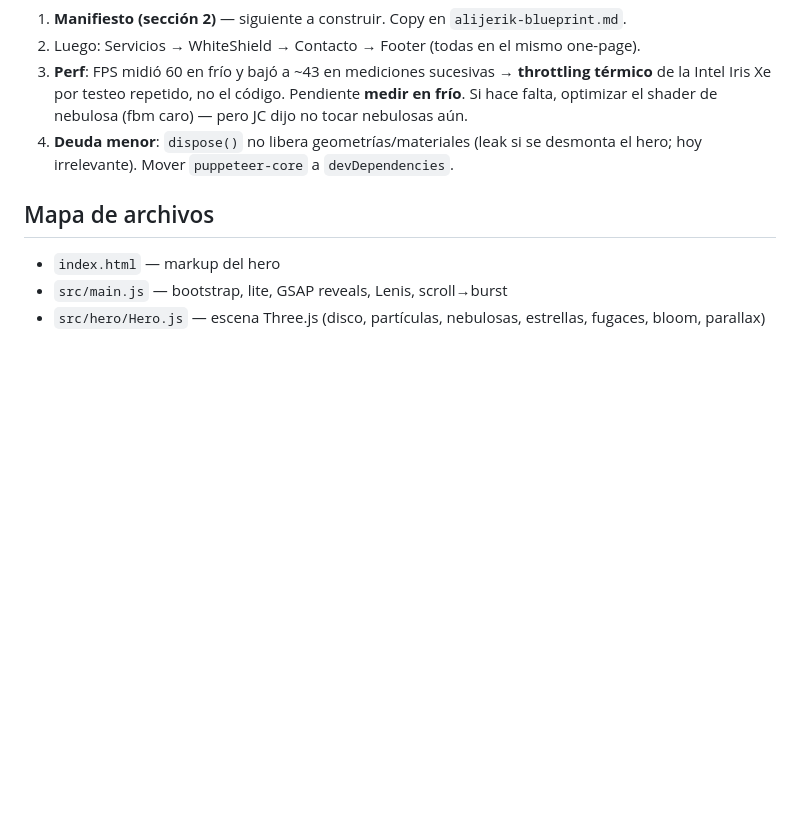
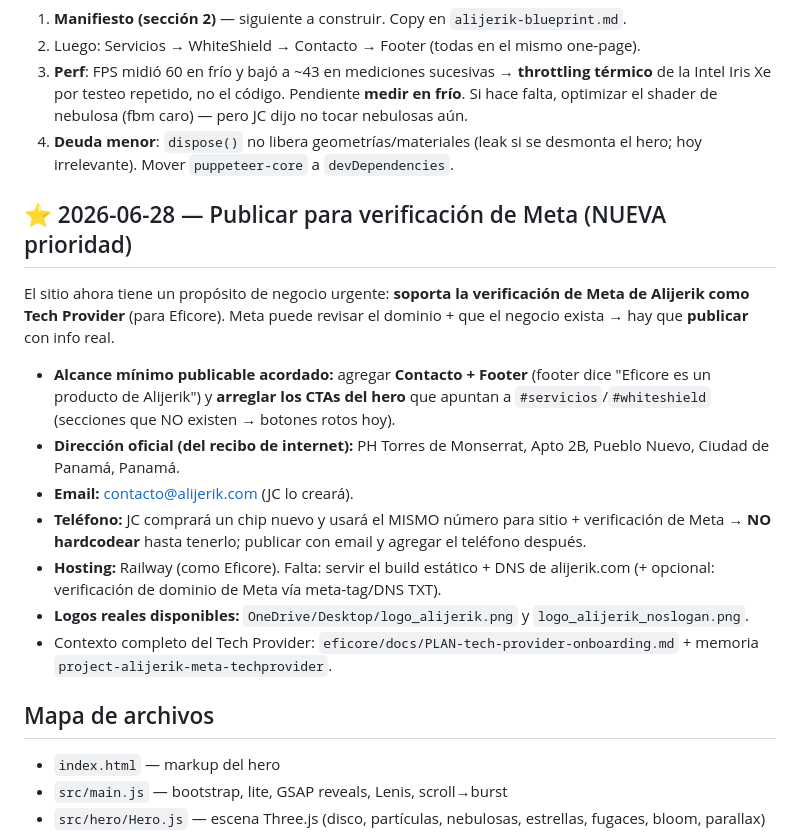
Before and after one commit to andrewleleypa/alijerik, a Markdown page: STATUS.md, the part around the change. Rendered like a GitHub page; blank space fills up the shorter version.

Commit message:
docs(status): publicar para verificacion de Meta — contacto/footer, direccion, deploy Railway
Co-Authored-By: Claude Opus 4.8 <noreply@anthropic.com>

```diff
--- a/STATUS.md
+++ b/STATUS.md
@@ -41,6 +41,24 @@ node closeup.mjs    # zoom del headline
 3. **Perf**: FPS midió 60 en frío y bajó a ~43 en mediciones sucesivas → **throttling térmico** de la Intel Iris Xe por testeo repetido, no el código. Pendiente **medir en frío**. Si hace falta, optimizar el shader de nebulosa (fbm caro) — pero JC dijo no tocar nebulosas aún.
 4. **Deuda menor**: `dispose()` no libera geometrías/materiales (leak si se desmonta el hero; hoy irrelevante). Mover `puppeteer-core` a `devDependencies`.
 
+## ⭐ 2026-06-28 — Publicar para verificación de Meta (NUEVA prioridad)
+El sitio ahora tiene un propósito de negocio urgente: **soporta la verificación de Meta de Alijerik
+como Tech Provider** (para Eficore). Meta puede revisar el dominio + que el negocio exista → hay que
+**publicar** con info real.
+- **Alcance mínimo publicable acordado:** agregar **Contacto + Footer** (footer dice "Eficore es un
+  producto de Alijerik") y **arreglar los CTAs del hero** que apuntan a `#servicios`/`#whiteshield`
+  (secciones que NO existen → botones rotos hoy).
+- **Dirección oficial (del recibo de internet):** PH Torres de Monserrat, Apto 2B, Pueblo Nuevo,
+  Ciudad de Panamá, Panamá.
+- **Email:** contacto@alijerik.com (JC lo creará).
+- **Teléfono:** JC comprará un chip nuevo y usará el MISMO número para sitio + verificación de Meta
+  → **NO hardcodear** hasta tenerlo; publicar con email y agregar el teléfono después.
+- **Hosting:** Railway (como Eficore). Falta: servir el build estático + DNS de alijerik.com
+  (+ opcional: verificación de dominio de Meta vía meta-tag/DNS TXT).
+- **Logos reales disponibles:** `OneDrive/Desktop/logo_alijerik.png` y `logo_alijerik_noslogan.png`.
+- Contexto completo del Tech Provider: `eficore/docs/PLAN-tech-provider-onboarding.md` + memoria
+  `project-alijerik-meta-techprovider`.
+
 ## Mapa de archivos
 - `index.html` — markup del hero
 - `src/main.js` — bootstrap, lite, GSAP reveals, Lenis, scroll→burst
```
